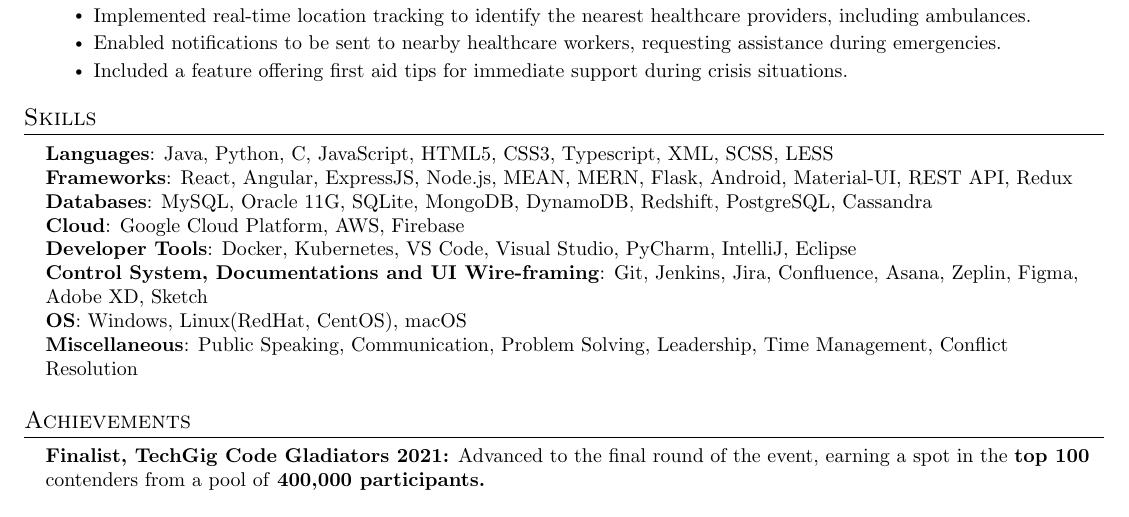
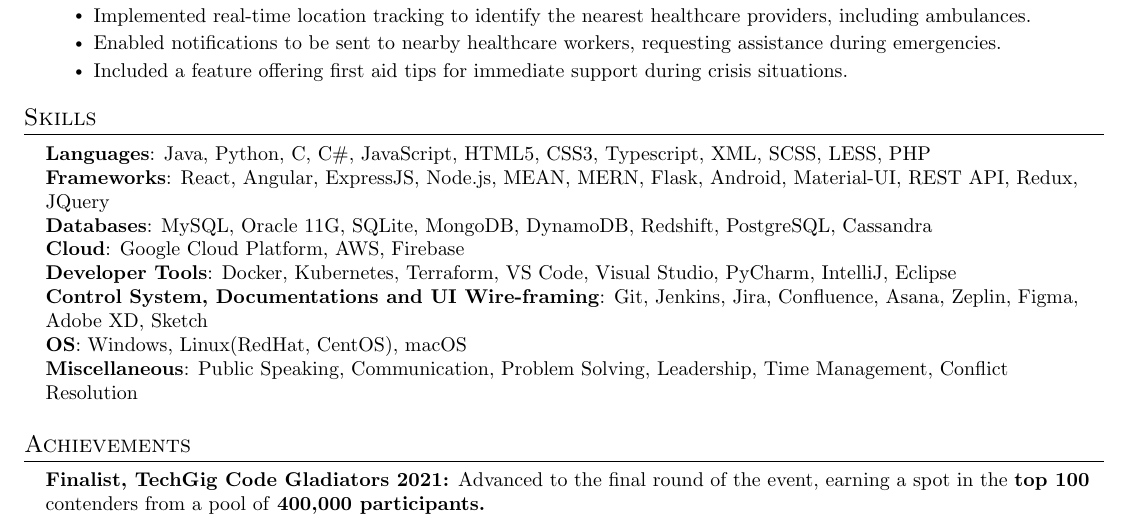
Before and after one commit to Durgnan/Latex-CV, a LaTeX document (UK/DurgeshNandan2Pager.tex): part of page 2 of 2, cut so that both start at the same text. Compiled offline with pdfLaTeX.

Commit message:
UK Version

```diff
--- a/UK/DurgeshNandan2Pager.tex
+++ b/UK/DurgeshNandan2Pager.tex
@@ -221,11 +221,11 @@
 \section{Skills}
  \begin{itemize}[leftmargin=0.15in, label={}]
     \small{\item{
-     \textbf{Languages}{: Java, Python, C, JavaScript, HTML5, CSS3, Typescript, XML, SCSS, LESS} \\
-     \textbf{Frameworks}{: React, Angular, ExpressJS, Node.js, MEAN, MERN, Flask, Android, Material-UI, REST API, Redux} \\
+     \textbf{Languages}{: Java, Python, C, C\#, JavaScript, HTML5, CSS3, Typescript, XML, SCSS, LESS, PHP} \\
+     \textbf{Frameworks}{: React, Angular, ExpressJS, Node.js, MEAN, MERN, Flask, Android, Material-UI, REST API, Redux, JQuery} \\
      \textbf{Databases}{: MySQL, Oracle 11G, SQLite, MongoDB, DynamoDB, Redshift, PostgreSQL, Cassandra} \\
      \textbf{Cloud}{: Google Cloud Platform, AWS, Firebase} \\
-     \textbf{Developer Tools}{: Docker, Kubernetes, VS Code, Visual Studio, PyCharm, IntelliJ, Eclipse} \\
+     \textbf{Developer Tools}{: Docker, Kubernetes, Terraform, VS Code, Visual Studio, PyCharm, IntelliJ, Eclipse} \\
      \textbf{Control System, Documentations and UI Wire-framing}{: Git, Jenkins, Jira, Confluence, Asana, Zeplin, Figma, Adobe XD, Sketch} \\
      \textbf{OS}{: Windows, Linux(RedHat, CentOS), macOS} \\
      \textbf{Miscellaneous}{: Public Speaking, Communication, Problem Solving, Leadership, Time Management, Conflict Resolution }
```
Also changed, not shown: UK/DurgeshNandanCV2Pager.pdf.
